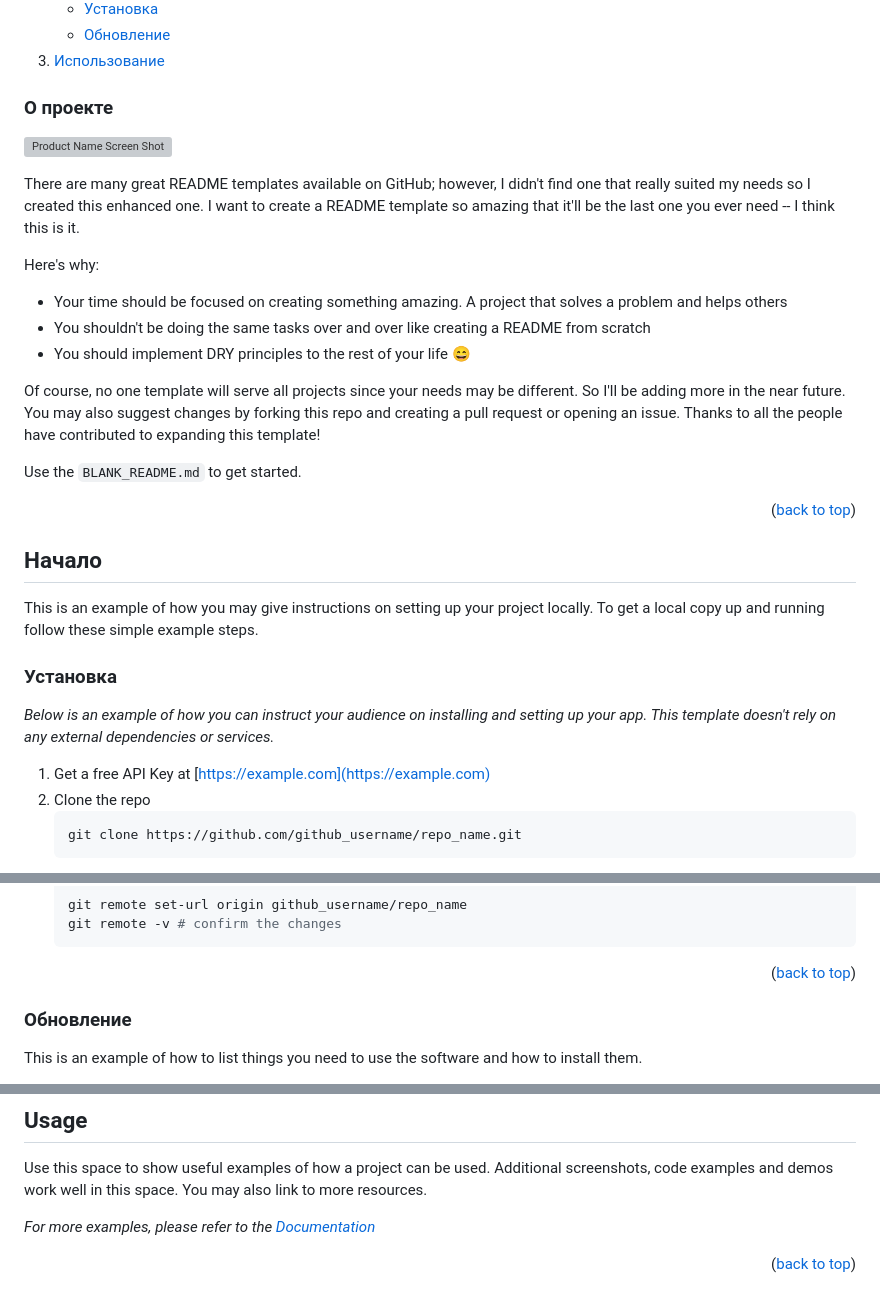
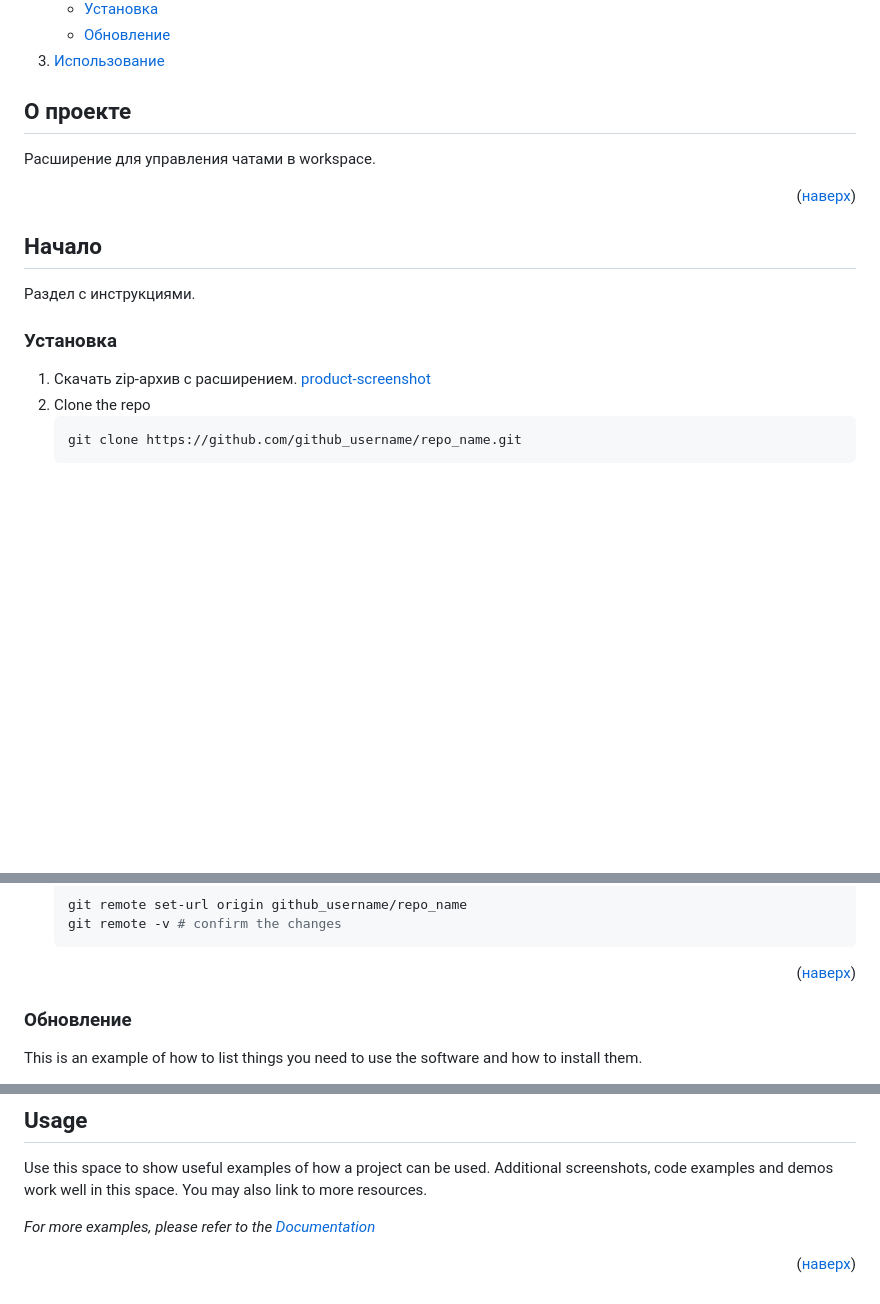
Before and after one commit to flydecisive/TalkBox_WSHCM, a Markdown page: README.md, 3 parts joined by grey strips. Drawn GitHub-style; folded sections open; blank space fills up the shorter version; grey boxes are pictures that could not be loaded.

````diff
--- a/README.md
+++ b/README.md
@@ -27,23 +27,11 @@
 
 <p id="about-the-project"></p>
 
-### О проекте
+## О проекте
 
-[![Product Name Screen Shot][product-screenshot]](https://example.com)
+Расширение для управления чатами в workspace.
 
-There are many great README templates available on GitHub; however, I didn't find one that really suited my needs so I created this enhanced one. I want to create a README template so amazing that it'll be the last one you ever need -- I think this is it.
-
-Here's why:
-
-- Your time should be focused on creating something amazing. A project that solves a problem and helps others
-- You shouldn't be doing the same tasks over and over like creating a README from scratch
-- You should implement DRY principles to the rest of your life :smile:
-
-Of course, no one template will serve all projects since your needs may be different. So I'll be adding more in the near future. You may also suggest changes by forking this repo and creating a pull request or opening an issue. Thanks to all the people have contributed to expanding this template!
-
-Use the `BLANK_README.md` to get started.
-
-<p align="right">(<a href="#readme-top">back to top</a>)</p>
+<p align="right">(<a href="#readme-top">наверх</a>)</p>
 
 <!-- GETTING STARTED -->
 
@@ -51,16 +39,14 @@ Use the `BLANK_README.md` to get started.
 
 ## Начало
 
-This is an example of how you may give instructions on setting up your project locally.
-To get a local copy up and running follow these simple example steps.
+Раздел с инструкциями.
 
 <p id="installation"></p>
 
 ### Установка
 
-_Below is an example of how you can instruct your audience on installing and setting up your app. This template doesn't rely on any external dependencies or services._
-
-1. Get a free API Key at [https://example.com](https://example.com)
+1. Скачать zip-архив с расширением.
+   [product-screenshot]
 2. Clone the repo
    ```sh
    git clone https://github.com/github_username/repo_name.git
@@ -79,7 +65,7 @@ _Below is an example of how you can instruct your audience on installing and set
    git remote -v # confirm the changes
    ```
 
-<p align="right">(<a href="#readme-top">back to top</a>)</p>
+<p align="right">(<a href="#readme-top">наверх</a>)</p>
 
 <p id="update"></p>
 
@@ -101,9 +87,9 @@ Use this space to show useful examples of how a project can be used. Additional
 
 _For more examples, please refer to the [Documentation](https://example.com)_
 
-<p align="right">(<a href="#readme-top">back to top</a>)</p>
+<p align="right">(<a href="#readme-top">наверх</a>)</p>
 
 <!-- MARKDOWN LINKS & IMAGES -->
 <!-- https://www.markdownguide.org/basic-syntax/#reference-style-links -->
 
-[product-screenshot]: images/screenshot.png
+[product-screenshot]: images/zip.png
````
Also changed, not shown: images/zip.png (added).
